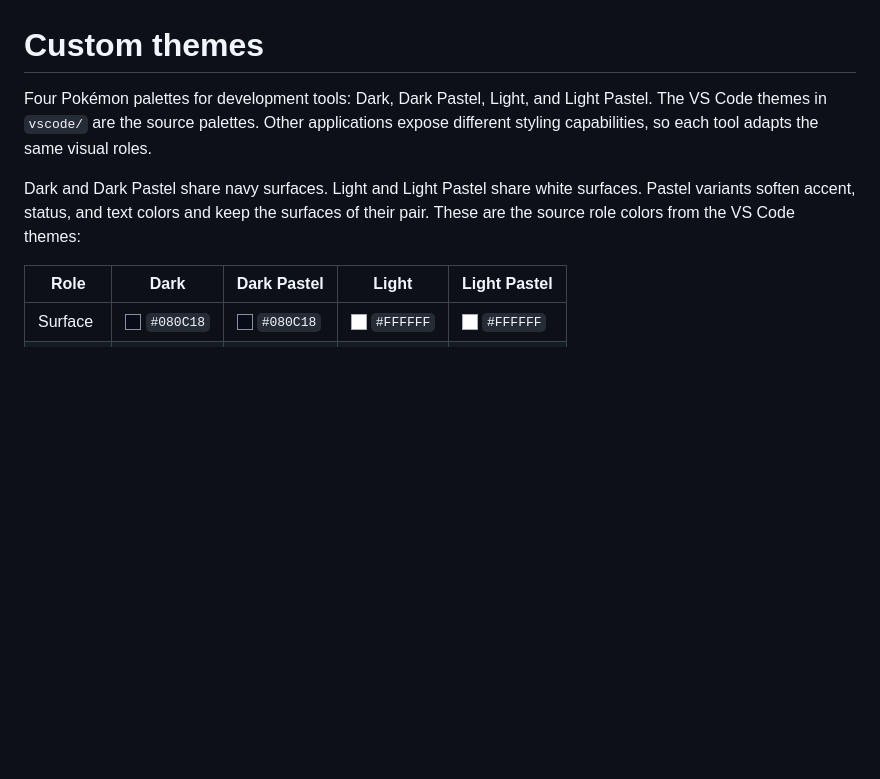
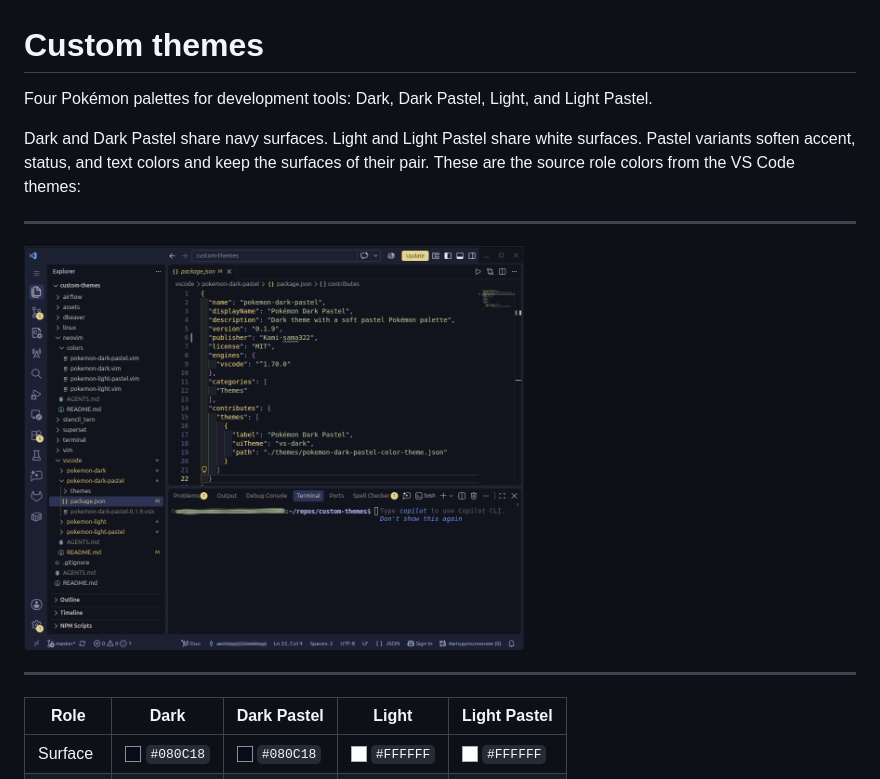
Before and after one commit to Kami-sama322/custom-themes, a Markdown page: README.md, the part around the change. Drawn GitHub-style; pictures changed too: assets/theme_example.png (added); blank space fills up the shorter version.

Commit message:
chore: add example img to README.md

```diff
--- a/README.md
+++ b/README.md
@@ -1,8 +1,14 @@
 # Custom themes
 
-Four Pokémon palettes for development tools: Dark, Dark Pastel, Light, and Light Pastel. The VS Code themes in `vscode/` are the source palettes. Other applications expose different styling capabilities, so each tool adapts the same visual roles.
+Four Pokémon palettes for development tools: Dark, Dark Pastel, Light, and Light Pastel.
 
 Dark and Dark Pastel share navy surfaces. Light and Light Pastel share white surfaces. Pastel variants soften accent, status, and text colors and keep the surfaces of their pair. These are the source role colors from the VS Code themes:
+
+---
+
+<img src="./assets/theme_example.png" alt="Example" width="500">
+
+---
 
 | Role | Dark | Dark Pastel | Light | Light Pastel |
 |---|---|---|---|---|
```
Also changed, not shown: 4 other files.
